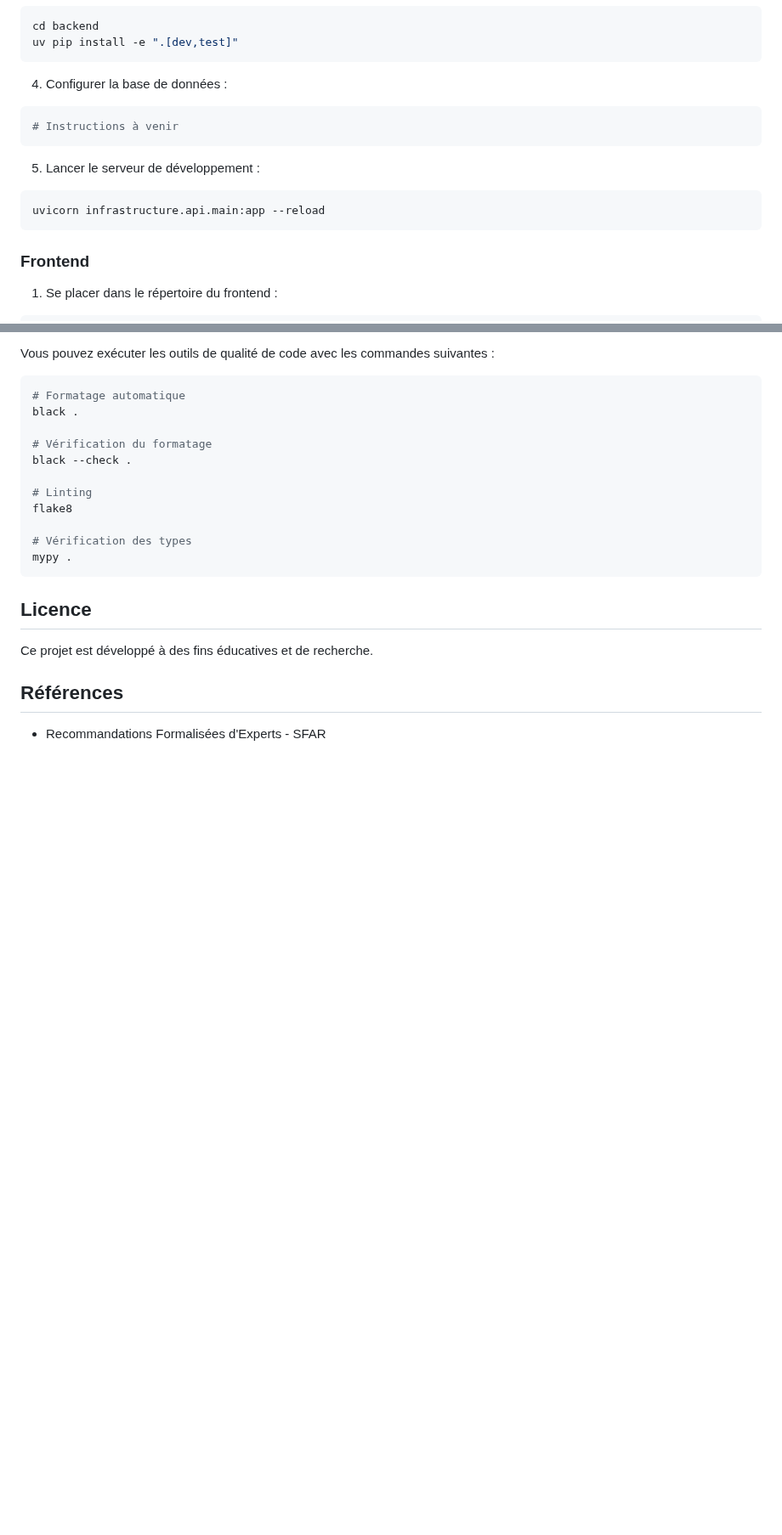
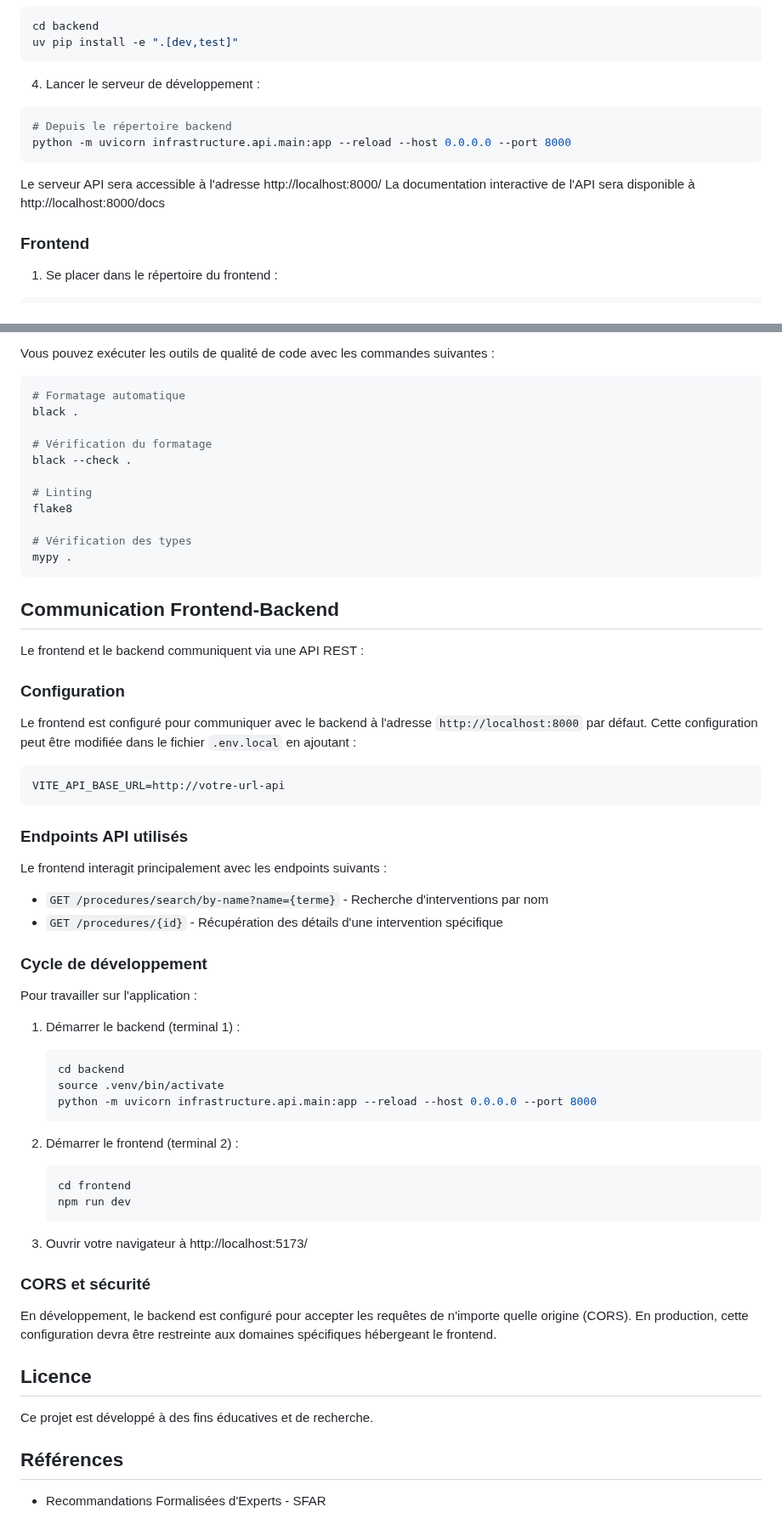
Before and after one commit to tomboulier/recos-antibioprophylaxie-SFAR, a Markdown page: README.md, 2 parts joined by grey strips. Shown at 85% size. Drawn GitHub-style; blank space fills up the shorter version.

Commit message:
docs: ajouter les instructions de lancement frontend-backend dans le README

````diff
--- a/README.md
+++ b/README.md
@@ -76,17 +76,15 @@ cd backend
 uv pip install -e ".[dev,test]"
 ```
 
-4. Configurer la base de données :
+4. Lancer le serveur de développement :
 
 ```bash
-# Instructions à venir
+# Depuis le répertoire backend
+python -m uvicorn infrastructure.api.main:app --reload --host 0.0.0.0 --port 8000
 ```
 
-5. Lancer le serveur de développement :
-
-```bash
-uvicorn infrastructure.api.main:app --reload
-```
+Le serveur API sera accessible à l'adresse http://localhost:8000/
+La documentation interactive de l'API sera disponible à http://localhost:8000/docs
 
 ### Frontend
 
@@ -153,6 +151,48 @@ flake8
 mypy .
 ```
 
+## Communication Frontend-Backend
+
+Le frontend et le backend communiquent via une API REST :
+
+### Configuration
+
+Le frontend est configuré pour communiquer avec le backend à l'adresse `http://localhost:8000` par défaut. Cette configuration peut être modifiée dans le fichier `.env.local` en ajoutant :
+
+```
+VITE_API_BASE_URL=http://votre-url-api
+```
+
+### Endpoints API utilisés
+
+Le frontend interagit principalement avec les endpoints suivants :
+
+- `GET /procedures/search/by-name?name={terme}` - Recherche d'interventions par nom
+- `GET /procedures/{id}` - Récupération des détails d'une intervention spécifique
+
+### Cycle de développement
+
+Pour travailler sur l'application :
+
+1. Démarrer le backend (terminal 1) :
+   ```bash
+   cd backend
+   source .venv/bin/activate
+   python -m uvicorn infrastructure.api.main:app --reload --host 0.0.0.0 --port 8000
+   ```
+
+2. Démarrer le frontend (terminal 2) :
+   ```bash
+   cd frontend
+   npm run dev
+   ```
+
+3. Ouvrir votre navigateur à http://localhost:5173/
+
+### CORS et sécurité
+
+En développement, le backend est configuré pour accepter les requêtes de n'importe quelle origine (CORS). En production, cette configuration devra être restreinte aux domaines spécifiques hébergeant le frontend.
+
 ## Licence
 
 Ce projet est développé à des fins éducatives et de recherche.
````
